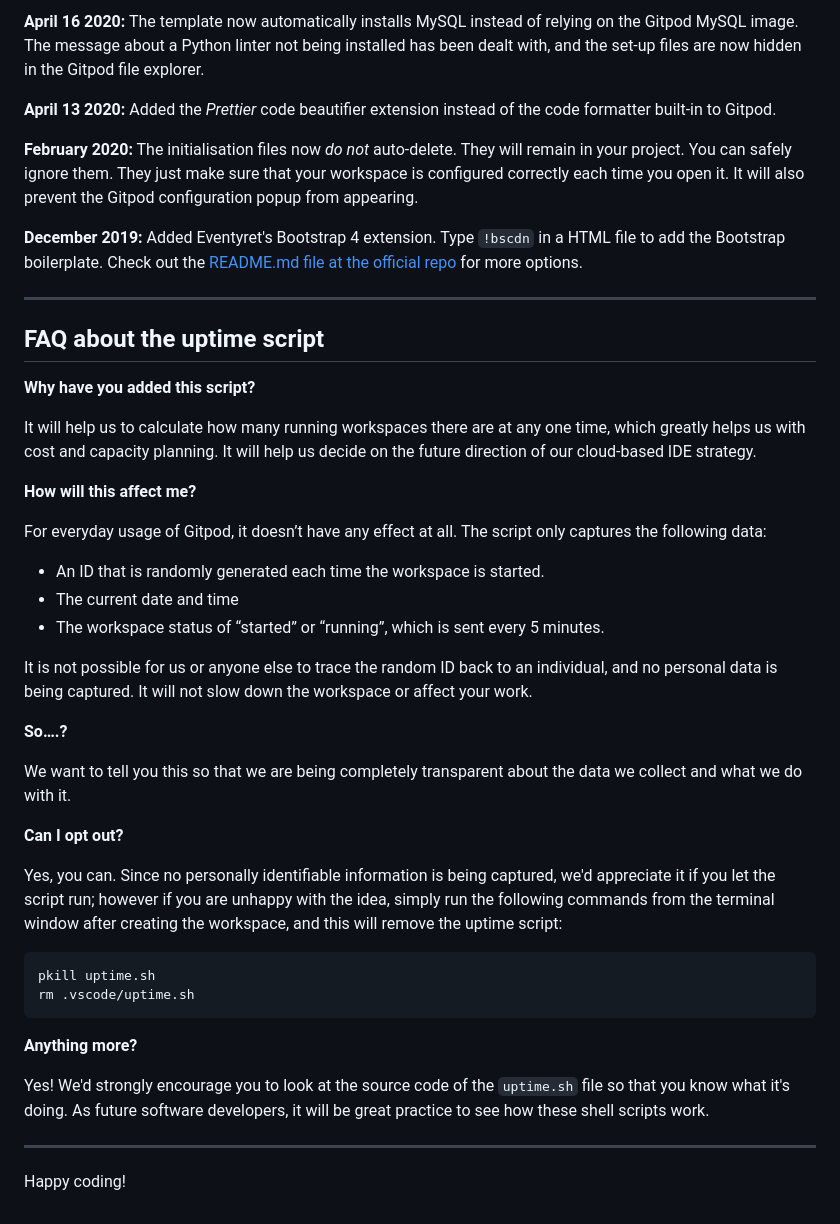
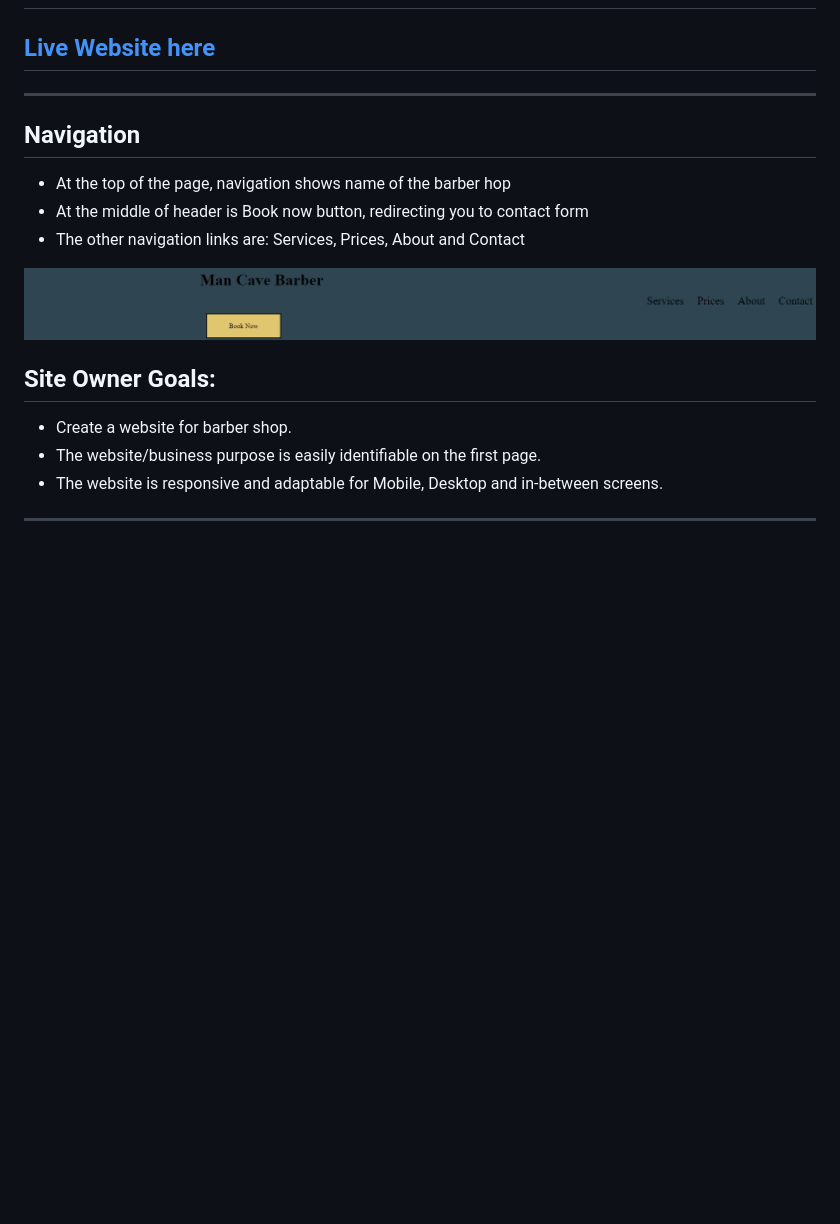
Before and after one commit to SebMigas/Mindfull-Mind, a Markdown page: README.md, the part around the change printed below. Rendered like a GitHub page; pictures changed too: readme-assets/header.png (added); blank space fills up the shorter version.

Commit message:
docs: add README.md file

````diff
--- a/README.md
+++ b/README.md
@@ -63,46 +4,19 @@ We continually tweak and adjust this template to help give you the best experien
-**April 16 2020:** The template now automatically installs MySQL instead of relying on the Gitpod MySQL image. The message about a Python linter not being installed has been dealt with, and the set-up files are now hidden in the Gitpod file explorer.
-
-**April 13 2020:** Added the _Prettier_ code beautifier extension instead of the code formatter built-in to Gitpod.
-
-**February 2020:** The initialisation files now _do not_ auto-delete. They will remain in your project. You can safely ignore them. They just make sure that your workspace is configured correctly each time you open it. It will also prevent the Gitpod configuration popup from appearing.
-
-**December 2019:** Added Eventyret's Bootstrap 4 extension. Type `!bscdn` in a HTML file to add the Bootstrap boilerplate. Check out the <a href="https://github.com/Eventyret/vscode-bcdn" target="_blank">README.md file at the official repo</a> for more options.
-
-------
-
-## FAQ about the uptime script
-
-**Why have you added this script?**
-
-It will help us to calculate how many running workspaces there are at any one time, which greatly helps us with cost and capacity planning. It will help us decide on the future direction of our cloud-based IDE strategy.
-
-**How will this affect me?**
-
-For everyday usage of Gitpod, it doesn’t have any effect at all. The script only captures the following data:
-
-- An ID that is randomly generated each time the workspace is started.
-- The current date and time
-- The workspace status of “started” or “running”, which is sent every 5 minutes.
-
-It is not possible for us or anyone else to trace the random ID back to an individual, and no personal data is being captured. It will not slow down the workspace or affect your work.
-
-**So….?**
-
-We want to tell you this so that we are being completely transparent about the data we collect and what we do with it.
-
-**Can I opt out?**
-
-Yes, you can. Since no personally identifiable information is being captured, we'd appreciate it if you let the script run; however if you are unhappy with the idea, simply run the following commands from the terminal window after creating the workspace, and this will remove the uptime script:
-
-```
-pkill uptime.sh
-rm .vscode/uptime.sh
-```
-
-**Anything more?**
-
-Yes! We'd strongly encourage you to look at the source code of the `uptime.sh` file so that you know what it's doing. As future software developers, it will be great practice to see how these shell scripts work.
+<h2><a href="https://luciotorelli.github.io/nature-one/index.html" target="_blank">Live Website here</a></h2>
 
 ---
+## Navigation
 
-Happy coding!
+- At the top of the page, navigation shows name of the barber hop
+- At the middle of header is Book now button, redirecting you to contact form
+- The other navigation links are: Services, Prices, About and Contact
+
+<img src="readme-assets/header.png" alt="Picture of the header" width="800px" />
+
+
+## Site Owner Goals:
+
+- Create a website for barber shop.
+- The website/business purpose is easily identifiable on the first page.
+- The website is responsive and adaptable for Mobile, Desktop and in-between screens.
+
+---
````
Also changed, not shown: other parts of README.md (+1 -60 lines).
